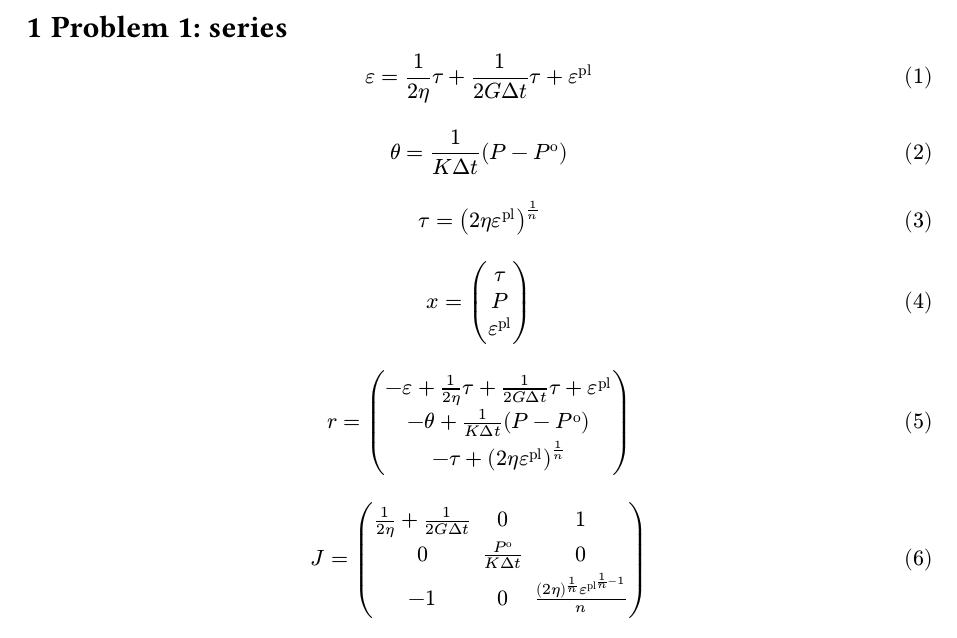
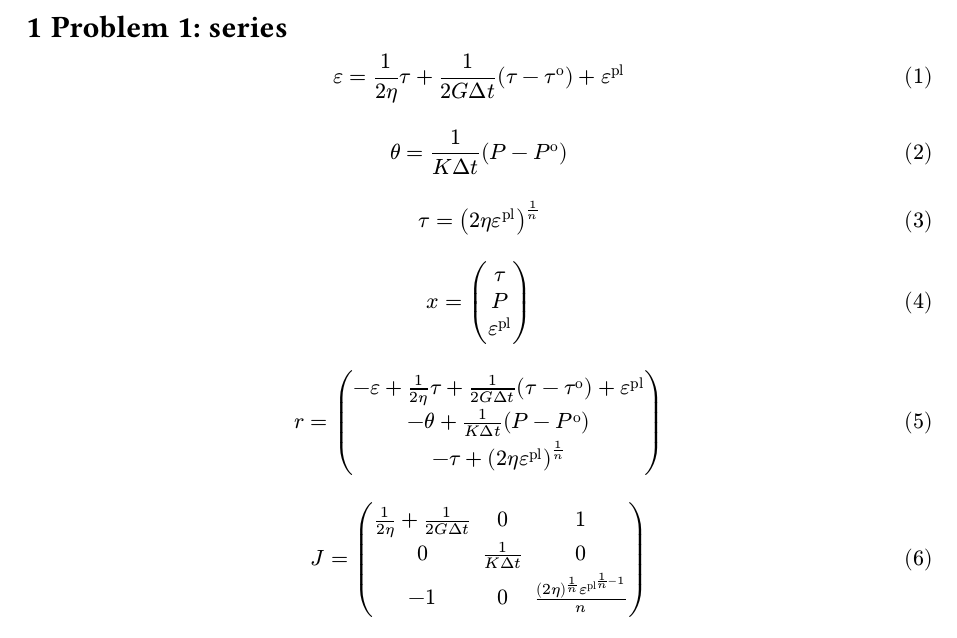
Before and after one commit to albert-de-montserrat/Rheology.jl, a Typst document (implementation.typ): part of page 1 of 3, cut so that both start at the same text. Compiled offline with Typst 0.15.

Commit message:
Auto stash before merge of "admgeneral" and "origin/admgeneral"

```diff
--- a/implementation.typ
+++ b/implementation.typ
@@ -26,7 +26,7 @@ $
 $
 $
   r = mat(
-    -epsilon + 1 / (2 eta) tau + 1 / (2 G Delta t) tau + epsilon^("pl");
+    -epsilon + 1 / (2 eta) tau + 1 / (2 G Delta t) (tau - tau^("o")) + epsilon^("pl");
     -theta + 1/(K Delta t)(P-P^"o");
     -tau + (2 eta epsilon^("pl"))^(1/n);
   )
@@ -35,7 +35,7 @@ $
 $
   J = mat(
     1 / (2 eta) + 1 / (2 G Delta t), 0,                                         1;
-    0,                       P^"o"/(K Delta t),                                        0;
+    0,                       1/(K Delta t),                                        0;
    -1,                       0,                 ((2 eta)^(1/n) epsilon^"pl"^(1/n-1)) / n;
   )
 $
```
Also changed, not shown: implementation.typ (2 more changed lines), 1 other file.
